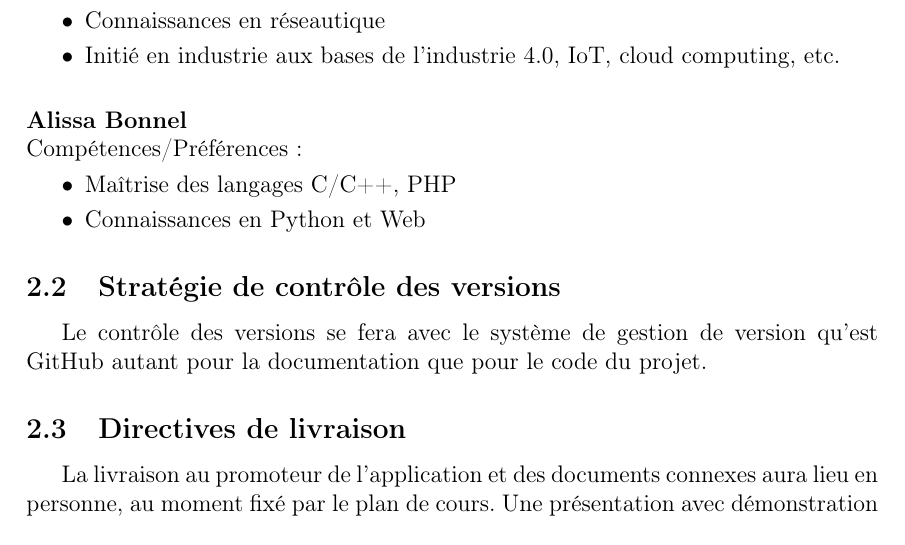
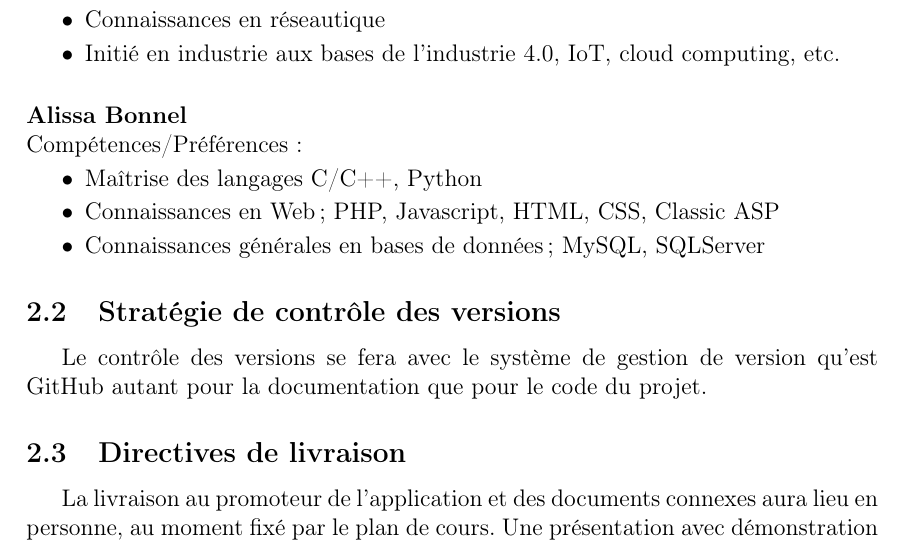
Before and after one commit to jlcyruqac-cours/projet-conception-schedule_web_scraper, a LaTeX document (docs/plan_projet.tex): part of page 5 of 8, cut so that both start at the same text. Compiled offline with pdfLaTeX.

Commit message:
Update plan_projet.tex
ma description

```diff
--- a/docs/plan_projet.tex
+++ b/docs/plan_projet.tex
@@ -250,8 +250,9 @@ Compétences/Préférences :
 \noindent \textbf{Alissa Bonnel} \\
 Compétences/Préférences :
 \begin{itemize}
-    \item Maîtrise des langages C/C++, PHP
-    \item Connaissances en Python et Web
+    \item Maîtrise des langages C/C++, Python
+    \item Connaissances en Web; PHP, Javascript, HTML, CSS, Classic ASP
+    \item Connaissances générales en bases de données; MySQL, SQLServer
 \end{itemize}
 
 \subsection{Stratégie de contrôle des versions}
```
